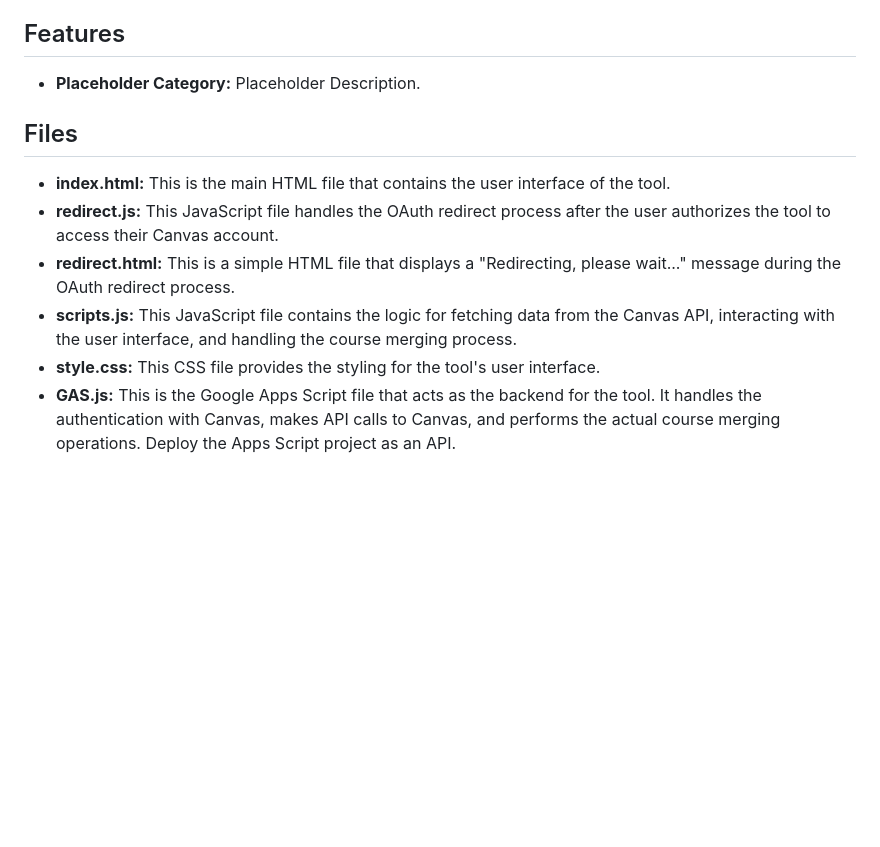
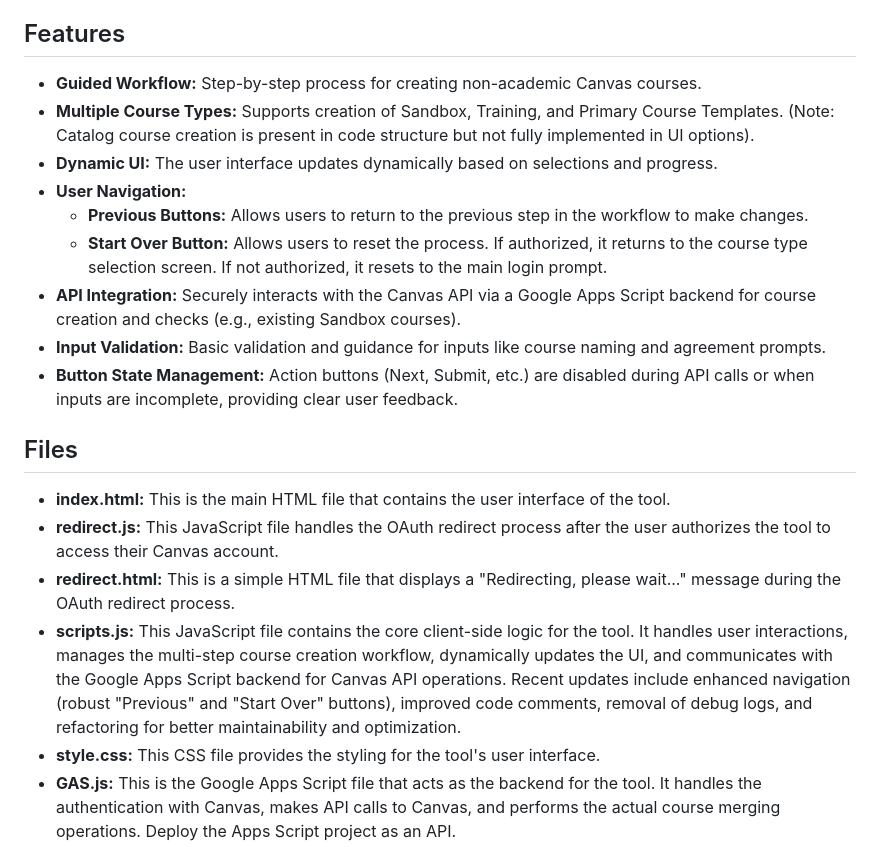
Before and after one commit to craiga3/VCU-LS-Custom-Course-Creation-Tool, a Markdown page: README.md, the part around the change. Rendered like a GitHub page; blank space fills up the shorter version.

Commit message:
feat: Enhance course creation tool functionality and UX
This commit introduces several improvements to the VCU Canvas Non-Academic Course Creation Tool:

Key Changes:
- **Enhanced Navigation:**
    - Implemented "Previous" buttons across various steps, allowing you to go back in the workflow.
    - Added a "Start Over" button, consistently available. This button now intelligently navigates:
        - To the course type selection screen if you are already authorized.
        - To the main login prompt (full reset) if you are not authorized.
- **Improved UX for API Calls:**
    - Relevant action buttons (Next, Reset, Delete, etc.) are now consistently disabled during API calls to prevent multiple submissions and provide clear visual feedback.
- **Code Quality and Maintainability:**
    - Removed leftover `console.log` statements used for debugging.
    - Added comprehensive JSDoc-style comments for functions and clarified complex logic sections.
    - Refactored `scripts.js` for better readability and maintainability:
        - Created a helper function (`createAgreementScreen`) to generate the common UI for course type agreement steps (Sandbox, Training, Primary).
        - Introduced helper functions (`createLabelAndInput`, `createPreviewDiv`) to simplify DOM creation for input fields and preview areas in the `courseConfig` section.
- **Documentation:**
    - Updated `README.md` to reflect the new features (especially "Start Over" and "Previous" navigation) and improvements to the script.

Overall, these changes aim to make the tool more user-friendly, robust, and easier to maintain and extend in the future.

```diff
--- a/README.md
+++ b/README.md
@@ -11,7 +11,15 @@ This repository contains a custom tool developed by VCU Learning Systems. This t
 
 ## Features
 
-- **Placeholder Category:** Placeholder Description.
+- **Guided Workflow:** Step-by-step process for creating non-academic Canvas courses.
+- **Multiple Course Types:** Supports creation of Sandbox, Training, and Primary Course Templates. (Note: Catalog course creation is present in code structure but not fully implemented in UI options).
+- **Dynamic UI:** The user interface updates dynamically based on selections and progress.
+- **User Navigation:**
+  - **Previous Buttons:** Allows users to return to the previous step in the workflow to make changes.
+  - **Start Over Button:** Allows users to reset the process. If authorized, it returns to the course type selection screen. If not authorized, it resets to the main login prompt.
+- **API Integration:** Securely interacts with the Canvas API via a Google Apps Script backend for course creation and checks (e.g., existing Sandbox courses).
+- **Input Validation:** Basic validation and guidance for inputs like course naming and agreement prompts.
+- **Button State Management:** Action buttons (Next, Submit, etc.) are disabled during API calls or when inputs are incomplete, providing clear user feedback.
 
 
 ## Files
@@ -19,7 +27,7 @@ This repository contains a custom tool developed by VCU Learning Systems. This t
 - **index.html:** This is the main HTML file that contains the user interface of the tool.
 - **redirect.js:** This JavaScript file handles the OAuth redirect process after the user authorizes the tool to access their Canvas account.
 - **redirect.html:** This is a simple HTML file that displays a "Redirecting, please wait..." message during the OAuth redirect process.
-- **scripts.js:** This JavaScript file contains the logic for fetching data from the Canvas API, interacting with the user interface, and handling the course merging process.
+- **scripts.js:** This JavaScript file contains the core client-side logic for the tool. It handles user interactions, manages the multi-step course creation workflow, dynamically updates the UI, and communicates with the Google Apps Script backend for Canvas API operations. Recent updates include enhanced navigation (robust "Previous" and "Start Over" buttons), improved code comments, removal of debug logs, and refactoring for better maintainability and optimization.
 - **style.css:** This CSS file provides the styling for the tool's user interface.
 - **GAS.js:** This is the Google Apps Script file that acts as the backend for the tool. It handles the authentication with Canvas, makes API calls to Canvas, and performs the actual course merging operations. Deploy the Apps Script project as an API.
 
```
